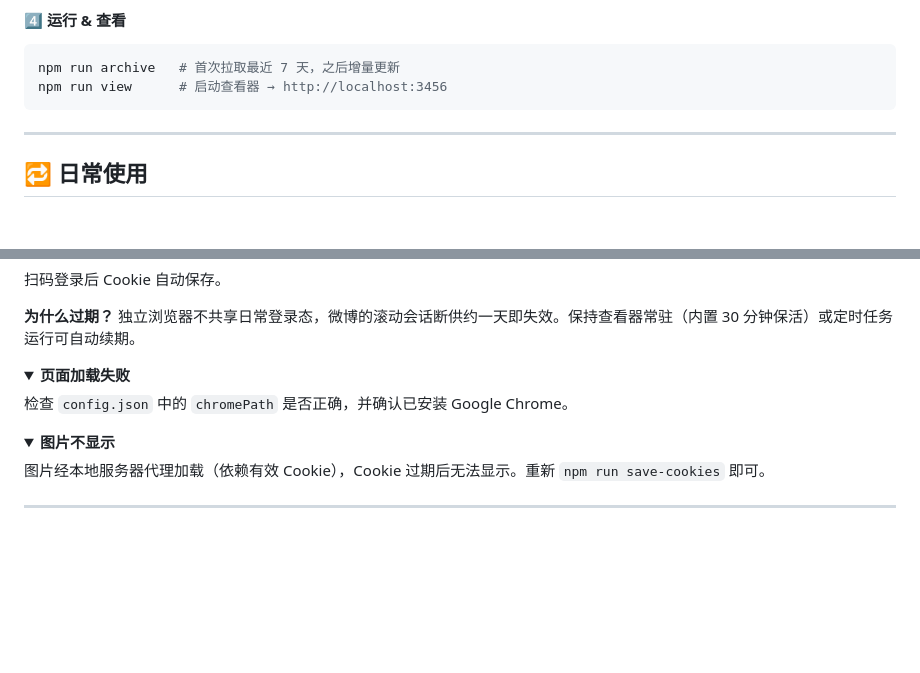
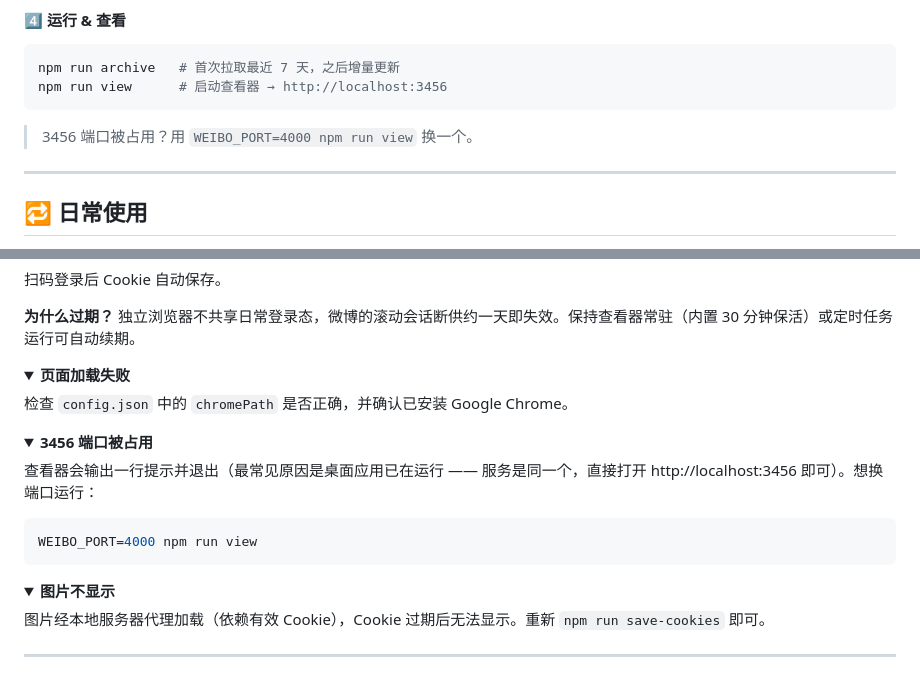
Before and after one commit to alloevil/weibo-chat-auto, a Markdown page: README.zh-CN.md, 2 parts joined by grey strips. GitHub-like rendering; folded sections open; blank space fills up the shorter version.

````diff
--- a/README.zh-CN.md
+++ b/README.zh-CN.md
@@ -137,6 +137,8 @@ cp config.example.json config.json
 npm run archive   # 首次拉取最近 7 天，之后增量更新
 npm run view      # 启动查看器 → http://localhost:3456
 ```
+
+> 3456 端口被占用？用 `WEIBO_PORT=4000 npm run view` 换一个。
 
 </details>
 
@@ -410,6 +412,16 @@ npm run save-cookies
 </details>
 
 <details>
+<summary><b>3456 端口被占用</b></summary>
+
+查看器会输出一行提示并退出（最常见原因是桌面应用已在运行 —— 服务是同一个，直接打开 http://localhost:3456 即可）。想换端口运行：
+
+```bash
+WEIBO_PORT=4000 npm run view
+```
+</details>
+
+<details>
 <summary><b>图片不显示</b></summary>
 
 图片经本地服务器代理加载（依赖有效 Cookie），Cookie 过期后无法显示。重新 `npm run save-cookies` 即可。
````
Also changed, not shown: README.md (+12 -0 lines).
